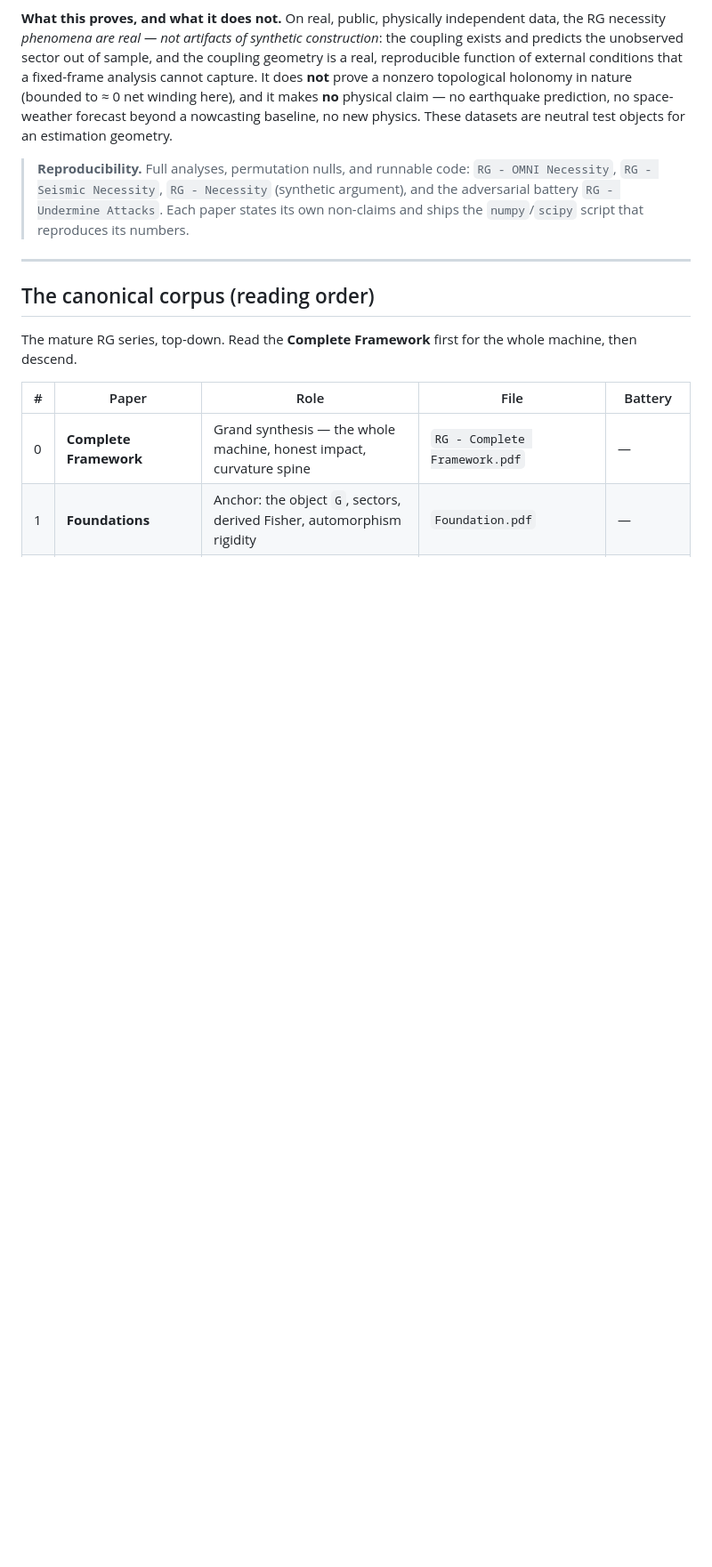
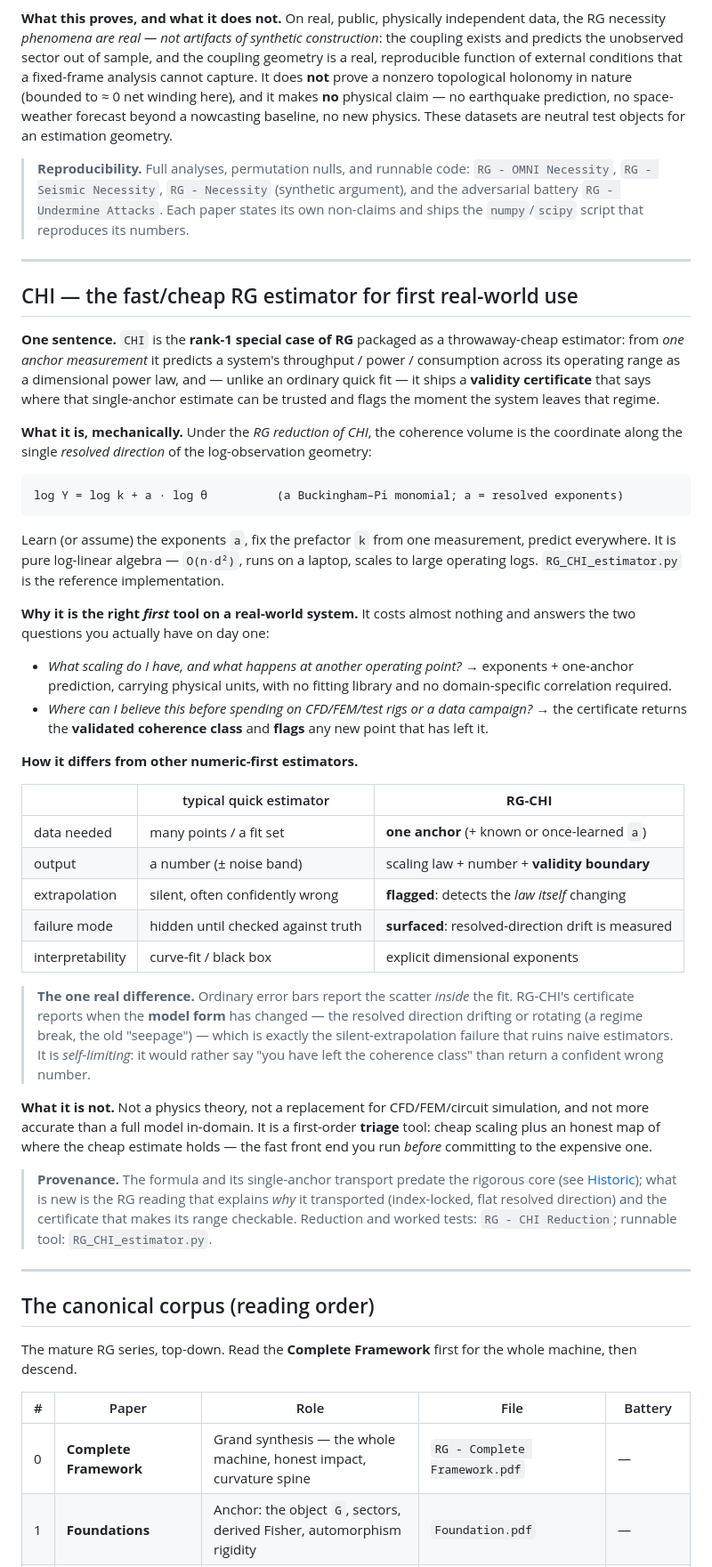
Before and after one commit to Matesax/CTMT, a Markdown page: README.md, the part around the change. Shown at 89% size. Drawn GitHub-style; blank space fills up the shorter version.

````diff
--- a/README.md
+++ b/README.md
@@ -66,6 +66,43 @@ up to 0.54), but the cross-condition holonomy returned an **honest negative**: t
 
 > **Reproducibility.** Full analyses, permutation nulls, and runnable code:
 > `RG - OMNI Necessity`, `RG - Seismic Necessity`, `RG - Necessity` (synthetic argument), and the adversarial battery `RG - Undermine Attacks`. Each paper states its own non-claims and ships the `numpy`/`scipy` script that reproduces its numbers.
+
+---
+
+## CHI — the fast/cheap RG estimator for first real-world use
+
+**One sentence.** `CHI` is the **rank-1 special case of RG** packaged as a throwaway-cheap estimator: from *one anchor measurement* it predicts a system's throughput / power / consumption across its operating range as a dimensional power law, and — unlike an ordinary quick fit — it ships a **validity certificate** that says where that single-anchor estimate can be trusted and flags the moment the system leaves that regime.
+
+**What it is, mechanically.** Under the _RG reduction of CHI_, the coherence volume is the coordinate along the single *resolved direction* of the log-observation geometry:
+
+```
+log Y = log k + a · log θ          (a Buckingham–Pi monomial; a = resolved exponents)
+```
+
+Learn (or assume) the exponents `a`, fix the prefactor `k` from one measurement, predict everywhere. It is pure log-linear algebra — `O(n·d²)`, runs on a laptop, scales to large operating logs. `RG_CHI_estimator.py` is the reference implementation.
+
+**Why it is the right *first* tool on a real-world system.** It costs almost nothing and answers the two questions you actually have on day one:
+
+- *What scaling do I have, and what happens at another operating point?* → exponents + one-anchor prediction, carrying physical units, with no fitting library and no domain-specific correlation required.
+- *Where can I believe this before spending on CFD/FEM/test rigs or a data campaign?* → the certificate returns the **validated coherence class** and **flags** any new point that has left it.
+
+**How it differs from other numeric-first estimators.**
+
+|                    | typical quick estimator            | **RG-CHI**                                   |
+|--------------------|------------------------------------|----------------------------------------------|
+| data needed        | many points / a fit set            | **one anchor** (+ known or once-learned `a`) |
+| output             | a number (± noise band)            | scaling law + number + **validity boundary** |
+| extrapolation      | silent, often confidently wrong    | **flagged**: detects the *law itself* changing |
+| failure mode       | hidden until checked against truth | **surfaced**: resolved-direction drift is measured |
+| interpretability   | curve-fit / black box              | explicit dimensional exponents               |
+
+> **The one real difference.** Ordinary error bars report the scatter *inside* the fit.
+> RG-CHI's certificate reports when the **model form** has changed — the resolved direction drifting or rotating (a regime break, the old "seepage") — which is exactly the silent-extrapolation failure that ruins naive estimators. It is *self-limiting*: it would rather say "you have left the coherence class" than return a confident wrong number.
+
+**What it is not.** Not a physics theory, not a replacement for CFD/FEM/circuit simulation, and not more accurate than a full model in-domain. It is a first-order **triage** tool: cheap scaling plus an honest map of where the cheap estimate holds — the fast front end you run *before* committing to the expensive one.
+
+> **Provenance.** The formula and its single-anchor transport predate the rigorous core (see [Historic](#historic--pre-rigorous--retired-quarantined)); what is new is the RG reading that explains *why* it transported (index-locked, flat resolved direction) and the certificate that makes its range checkable. Reduction and worked tests: `RG - CHI
+> Reduction`; runnable tool: `RG_CHI_estimator.py`.
 
 ---
 
````
